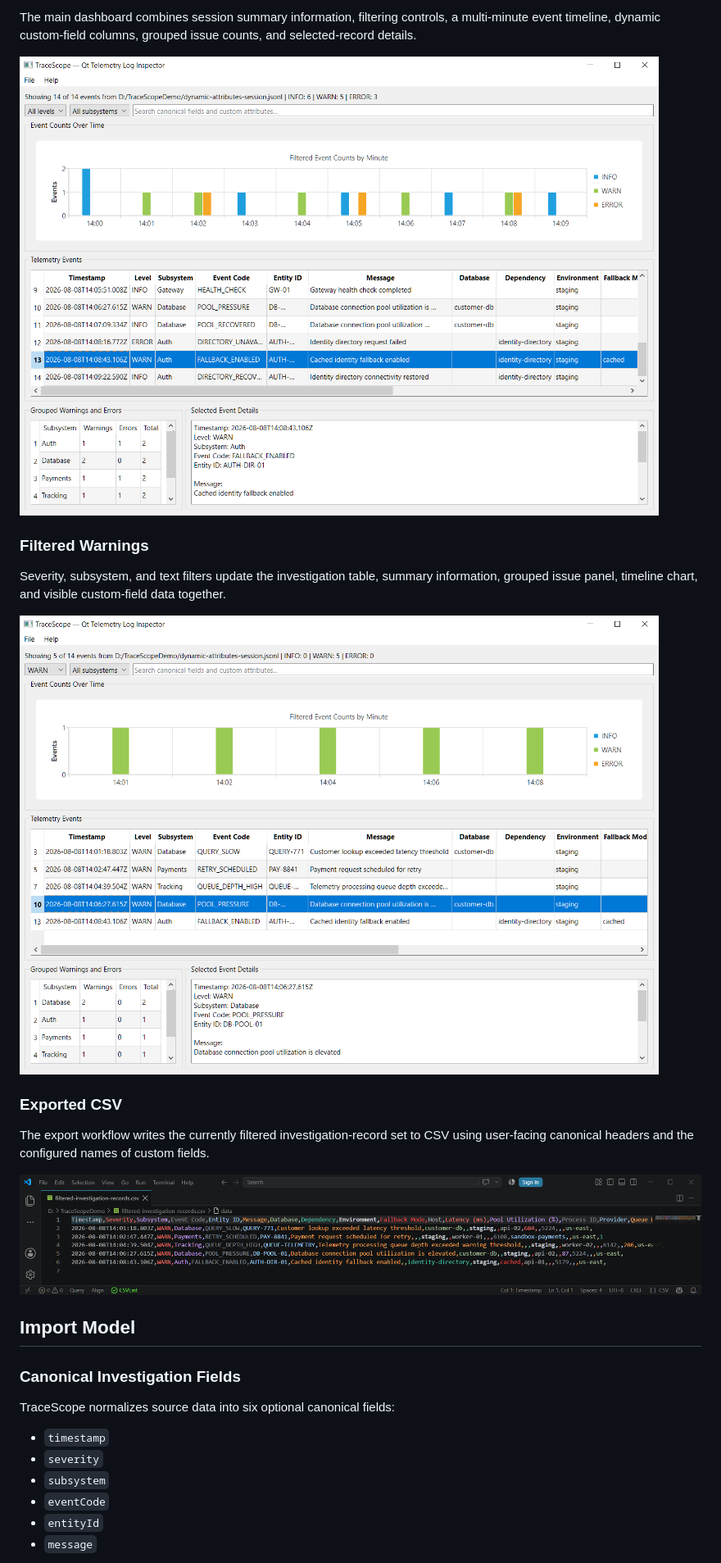
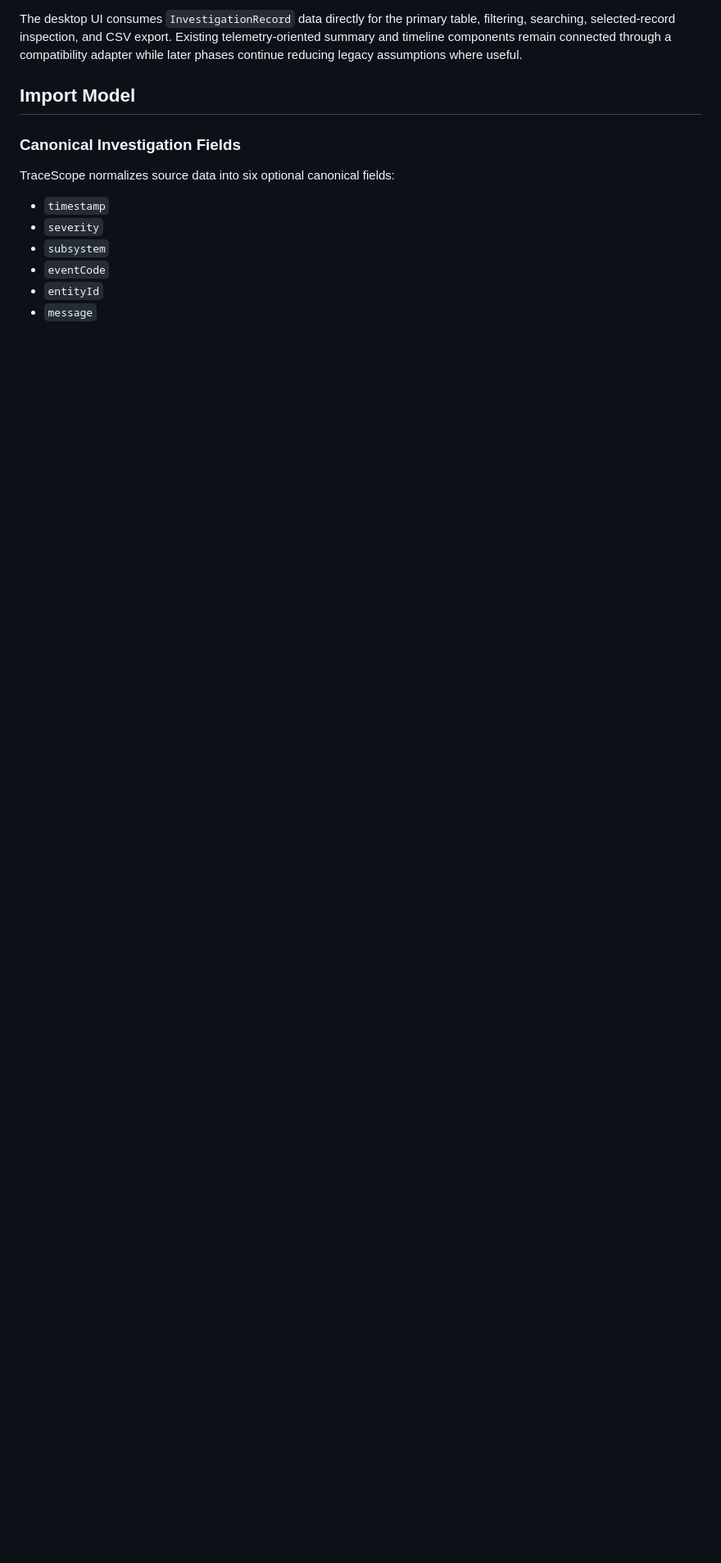
Before and after one commit to w-cook/tracescope-qt-log-inspector, a Markdown page: README.md, the part around the change printed below. Shown: that part at 82% size. Rendered like a GitHub page; pictures changed too: docs/screenshots/tracescope-dashboard.png, docs/screenshots/tracescope-exported-csv.png, docs/screenshots/tracescope-filtered-warnings.png; blank space fills up the shorter version.

```diff
--- a/README.md
+++ b/README.md
@@ -136,18 +149,4 @@ The import workflow combines reusable profile controls with mapping-aware source
-The main dashboard combines session summary information, filtering controls, a multi-minute event timeline, dynamic custom-field columns, grouped issue counts, and selected-record details.
-
-![TraceScope Dashboard](docs/screenshots/tracescope-dashboard.png)
-
-### Filtered Warnings
-
-Severity, subsystem, and text filters update the investigation table, summary information, grouped issue panel, timeline chart, and visible custom-field data together.
-
-![TraceScope Filtered Warnings](docs/screenshots/tracescope-filtered-warnings.png)
-
-### Exported CSV
-
-The export workflow writes the currently filtered investigation-record set to CSV using user-facing canonical headers and the configured names of custom fields.
-
-![TraceScope Exported CSV](docs/screenshots/tracescope-exported-csv.png)
+The desktop UI consumes `InvestigationRecord` data directly for the primary table, filtering, searching, selected-record inspection, and CSV export. Existing telemetry-oriented summary and timeline components remain connected through a compatibility adapter while later phases continue reducing legacy assumptions where useful.
 
 ## Import Model
 
```
Also changed, not shown: other parts of README.md (+107 -92 lines), docs/expansion-roadmap.md (+35 -23 lines), docs/screenshots/tracescope-import-configuration.png, 2 other files.
